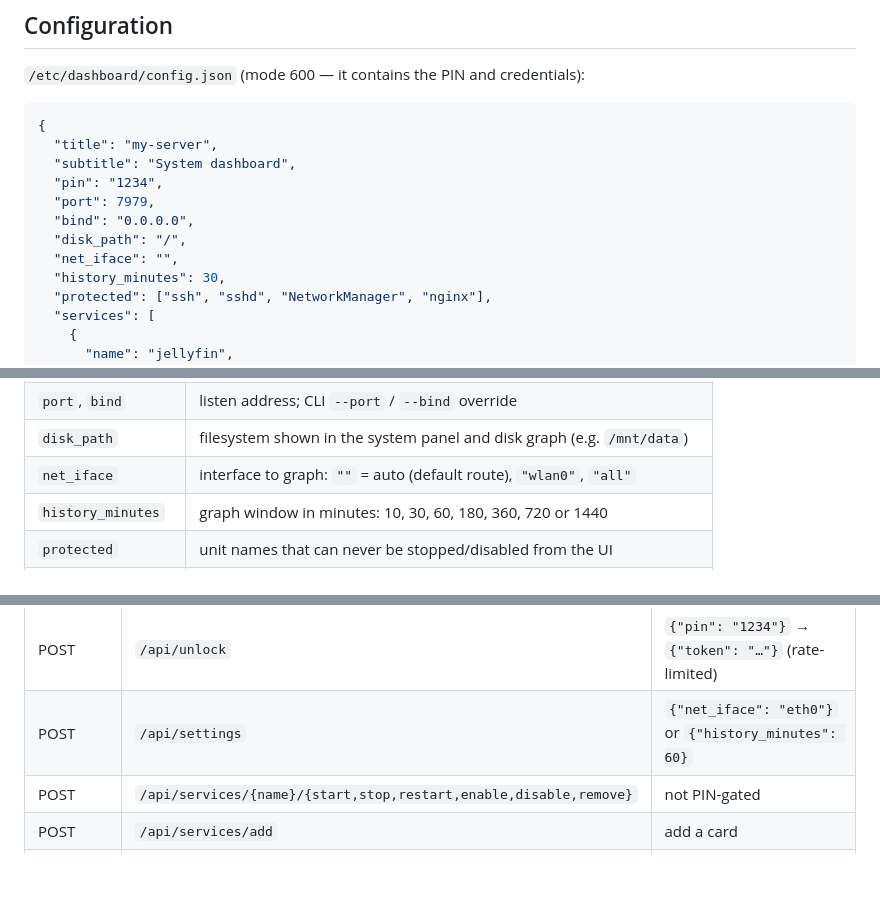
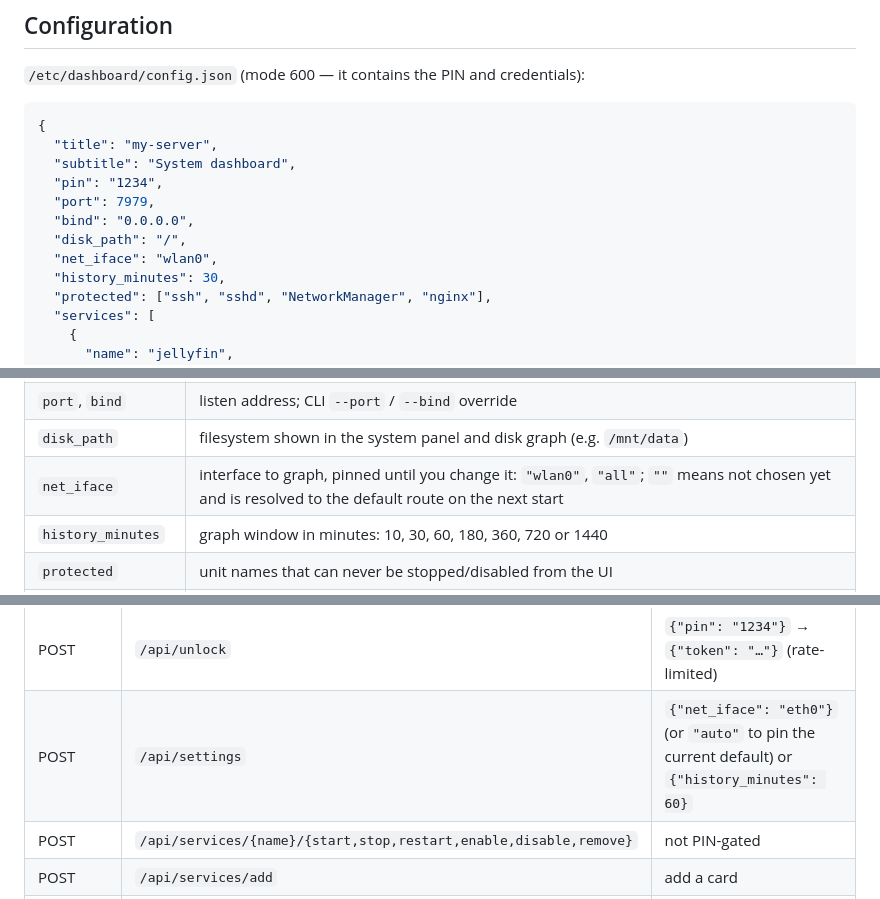
Before and after one commit to comradesengineer/linux-dashboard, a Markdown page: README.md, 3 parts joined by grey strips. Rendered like a GitHub page; blank space fills up the shorter version.

```diff
--- a/README.md
+++ b/README.md
@@ -170,7 +174,7 @@ not as a full terminal emulator.
   "port": 7979,
   "bind": "0.0.0.0",
   "disk_path": "/",
-  "net_iface": "",
+  "net_iface": "wlan0",
   "history_minutes": 30,
   "protected": ["ssh", "sshd", "NetworkManager", "nginx"],
   "services": [
@@ -193,7 +197,7 @@ not as a full terminal emulator.
 | `pin` | 4-digit PIN for console/credentials/reboot. Empty = console stays locked |
 | `port`, `bind` | listen address; CLI `--port` / `--bind` override |
 | `disk_path` | filesystem shown in the system panel and disk graph (e.g. `/mnt/data`) |
-| `net_iface` | interface to graph: `""` = auto (default route), `"wlan0"`, `"all"` |
+| `net_iface` | interface to graph, pinned until you change it: `"wlan0"`, `"all"`; `""` means not chosen yet and is resolved to the default route on the next start |
 | `history_minutes` | graph window in minutes: 10, 30, 60, 180, 360, 720 or 1440 |
 | `protected` | unit names that can never be stopped/disabled from the UI |
 | `services[].safe` | per-card override; `false` hides action buttons |
@@ -232,7 +236,7 @@ by `/api/unlock`).
 | GET | `/api/history` | points, interval, span, selected interface |
 | GET | `/api/net` | interfaces, current selection, range options |
 | POST | `/api/unlock` | `{"pin": "1234"}` → `{"token": "…"}` (rate-limited) |
-| POST | `/api/settings` | `{"net_iface": "eth0"}` or `{"history_minutes": 60}` |
+| POST | `/api/settings` | `{"net_iface": "eth0"}` (or `"auto"` to pin the current default) or `{"history_minutes": 60}` |
 | POST | `/api/services/{name}/{start,stop,restart,enable,disable,remove}` | not PIN-gated |
 | POST | `/api/services/add` | add a card |
 | GET/POST | `/api/term/{start,read,write,resize,close}` | token required |
```
Also changed, not shown: other parts of README.md (+8 -4 lines), docs/dashboard.png, 1 other file.
